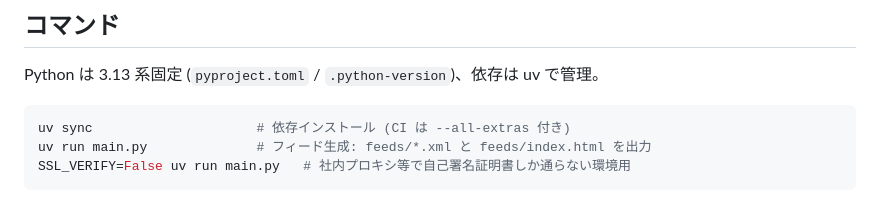
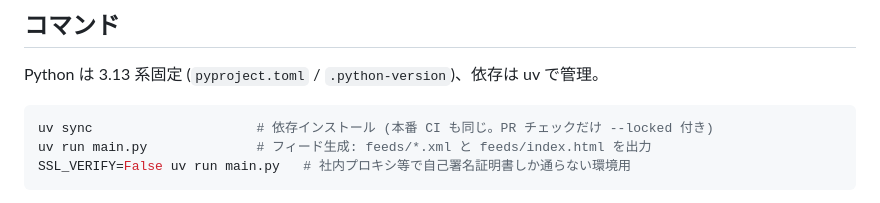
Before and after one commit to hanwarai/tver-rss, a Markdown page: CLAUDE.md, the part around the change. Drawn GitHub-style.

Commit message:
fix: CLAUDE.md の uv sync コメントを実際の CI と一致させる (#32)
「CI は --all-extras 付き」と書かれていたが、gh-pages.yaml が
実行しているのは素の uv sync で --all-extras は付いていない。
今回追加した pr-check.yaml だけが --locked を付けるので、
その差分を正しく記載する。


Claude-Session: https://claude.ai/code/session_019hFpvbzFxQBPHsWhLvRHXH

Co-authored-by: TSUKAMOTO Testsuo <hanwarai@gmail.com>
Co-authored-by: Claude Opus 5 <noreply@anthropic.com>

````diff
--- a/CLAUDE.md
+++ b/CLAUDE.md
@@ -11,7 +11,7 @@ TVer（日本の見逃し配信サービス）のシリーズ番組から Atom
 Python は 3.13 系固定 (`pyproject.toml` / `.python-version`)、依存は uv で管理。
 
 ```bash
-uv sync                     # 依存インストール (CI は --all-extras 付き)
+uv sync                     # 依存インストール (本番 CI も同じ。PR チェックだけ --locked 付き)
 uv run main.py              # フィード生成: feeds/*.xml と feeds/index.html を出力
 SSL_VERIFY=False uv run main.py   # 社内プロキシ等で自己署名証明書しか通らない環境用
 ```
````
